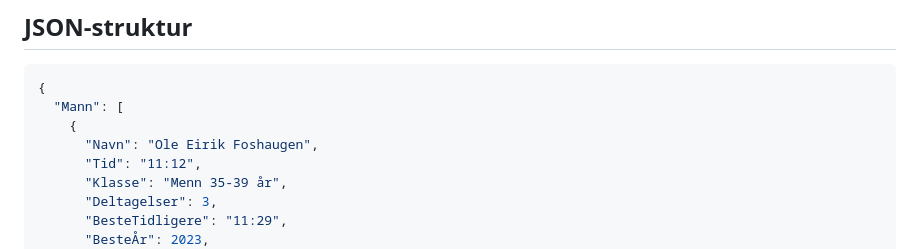
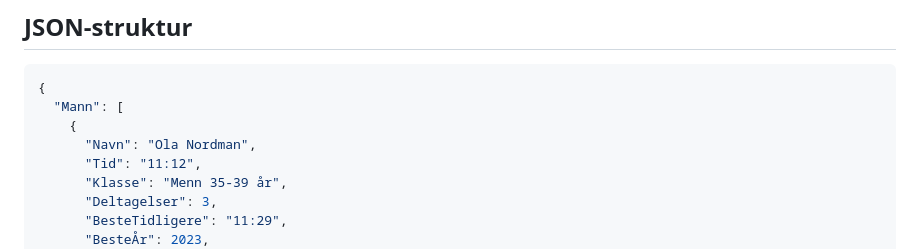
Before and after one commit to kristoffer-tungland/stoltzen-result-scraper, a Markdown page: README.md, the part around the change. GitHub-like rendering.

Commit message:
Update example participant name in JSON structure in README

```diff
--- a/README.md
+++ b/README.md
@@ -69,7 +69,7 @@ python stoltzen_scraper.py --help
 {
   "Mann": [
     {
-      "Navn": "Ole Eirik Foshaugen",
+      "Navn": "Ola Nordman",
       "Tid": "11:12",
       "Klasse": "Menn 35-39 år",
       "Deltagelser": 3,
```
